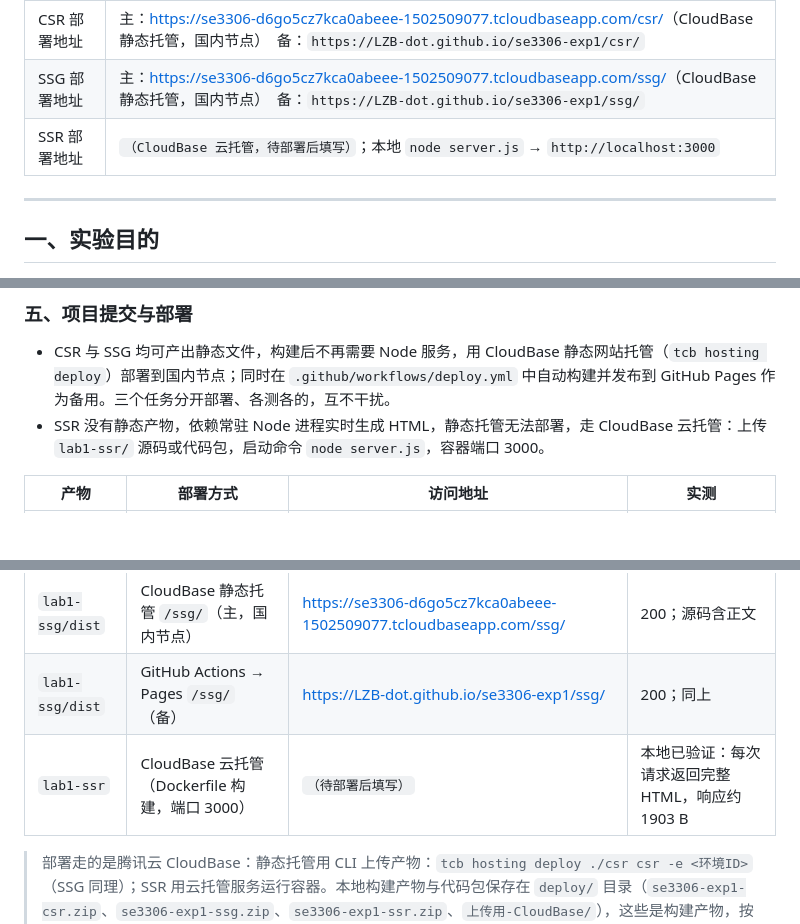
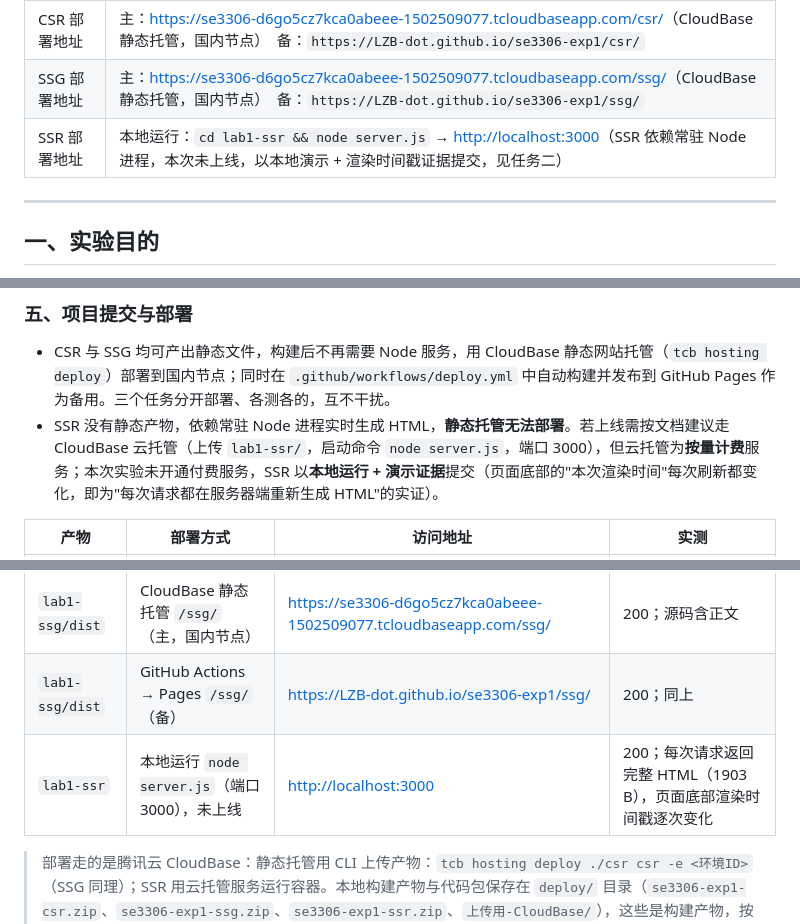
Before and after one commit to LZB-dot/se3306-exp1, a Markdown page: README.md, 3 parts joined by grey strips. Rendered like a GitHub page; blank space fills up the shorter version.

Commit message:
docs: SSR 改为本地演示提交并说明未上线原因
云托管为按量计费服务，本次不开通付费；SSR 以本地运行 + 渲染时间戳证据提交

```diff
--- a/README.md
+++ b/README.md
@@ -10,7 +10,7 @@
 | 代码仓库 | <https://github.com/LZB-dot/se3306-exp1>（公开仓库） |
 | CSR 部署地址 | 主：<https://se3306-d6go5cz7kca0abeee-1502509077.tcloudbaseapp.com/csr/>（CloudBase 静态托管，国内节点）　备：`https://LZB-dot.github.io/se3306-exp1/csr/` |
 | SSG 部署地址 | 主：<https://se3306-d6go5cz7kca0abeee-1502509077.tcloudbaseapp.com/ssg/>（CloudBase 静态托管，国内节点）　备：`https://LZB-dot.github.io/se3306-exp1/ssg/` |
-| SSR 部署地址 | `（CloudBase 云托管，待部署后填写）`；本地 `node server.js` → `http://localhost:3000` |
+| SSR 部署地址 | 本地运行：`cd lab1-ssr && node server.js` → <http://localhost:3000>（SSR 依赖常驻 Node 进程，本次未上线，以本地演示 + 渲染时间戳证据提交，见任务二） |
 
 ---
 
@@ -156,7 +156,7 @@ Lighthouse / PageSpeed Insights 记录：
 ### 五、项目提交与部署
 
 - CSR 与 SSG 均可产出静态文件，构建后不再需要 Node 服务，用 CloudBase 静态网站托管（`tcb hosting deploy`）部署到国内节点；同时在 `.github/workflows/deploy.yml` 中自动构建并发布到 GitHub Pages 作为备用。三个任务分开部署、各测各的，互不干扰。
-- SSR 没有静态产物，依赖常驻 Node 进程实时生成 HTML，静态托管无法部署，走 CloudBase 云托管：上传 `lab1-ssr/` 源码或代码包，启动命令 `node server.js`，容器端口 3000。
+- SSR 没有静态产物，依赖常驻 Node 进程实时生成 HTML，**静态托管无法部署**。若上线需按文档建议走 CloudBase 云托管（上传 `lab1-ssr/`，启动命令 `node server.js`，端口 3000），但云托管为**按量计费**服务；本次实验未开通付费服务，SSR 以**本地运行 + 演示证据**提交（页面底部的"本次渲染时间"每次刷新都变化，即为"每次请求都在服务器端重新生成 HTML"的实证）。
 
 | 产物 | 部署方式 | 访问地址 | 实测 |
 | --- | --- | --- | --- |
@@ -164,7 +164,7 @@ Lighthouse / PageSpeed Insights 记录：
 | `lab1-csr/dist` | GitHub Actions → Pages `/csr/`（备） | <https://LZB-dot.github.io/se3306-exp1/csr/> | 200；国内直连约半数请求超时 |
 | `lab1-ssg/dist` | CloudBase 静态托管 `/ssg/`（主，国内节点） | <https://se3306-d6go5cz7kca0abeee-1502509077.tcloudbaseapp.com/ssg/> | 200；源码含正文 |
 | `lab1-ssg/dist` | GitHub Actions → Pages `/ssg/`（备） | <https://LZB-dot.github.io/se3306-exp1/ssg/> | 200；同上 |
-| `lab1-ssr` | CloudBase 云托管（Dockerfile 构建，端口 3000） | `（待部署后填写）` | 本地已验证：每次请求返回完整 HTML，响应约 1903 B |
+| `lab1-ssr` | 本地运行 `node server.js`（端口 3000），未上线 | <http://localhost:3000> | 200；每次请求返回完整 HTML（1903 B），页面底部渲染时间戳逐次变化 |
 
 > 部署走的是腾讯云 CloudBase：静态托管用 CLI 上传产物：`tcb hosting deploy ./csr csr -e <环境ID>`（SSG 同理）；SSR 用云托管服务运行容器。本地构建产物与代码包保存在 `deploy/` 目录（`se3306-exp1-csr.zip`、`se3306-exp1-ssg.zip`、`se3306-exp1-ssr.zip`、`上传用-CloudBase/`），这些是构建产物，按 `.gitignore` 不入库。
 
```
